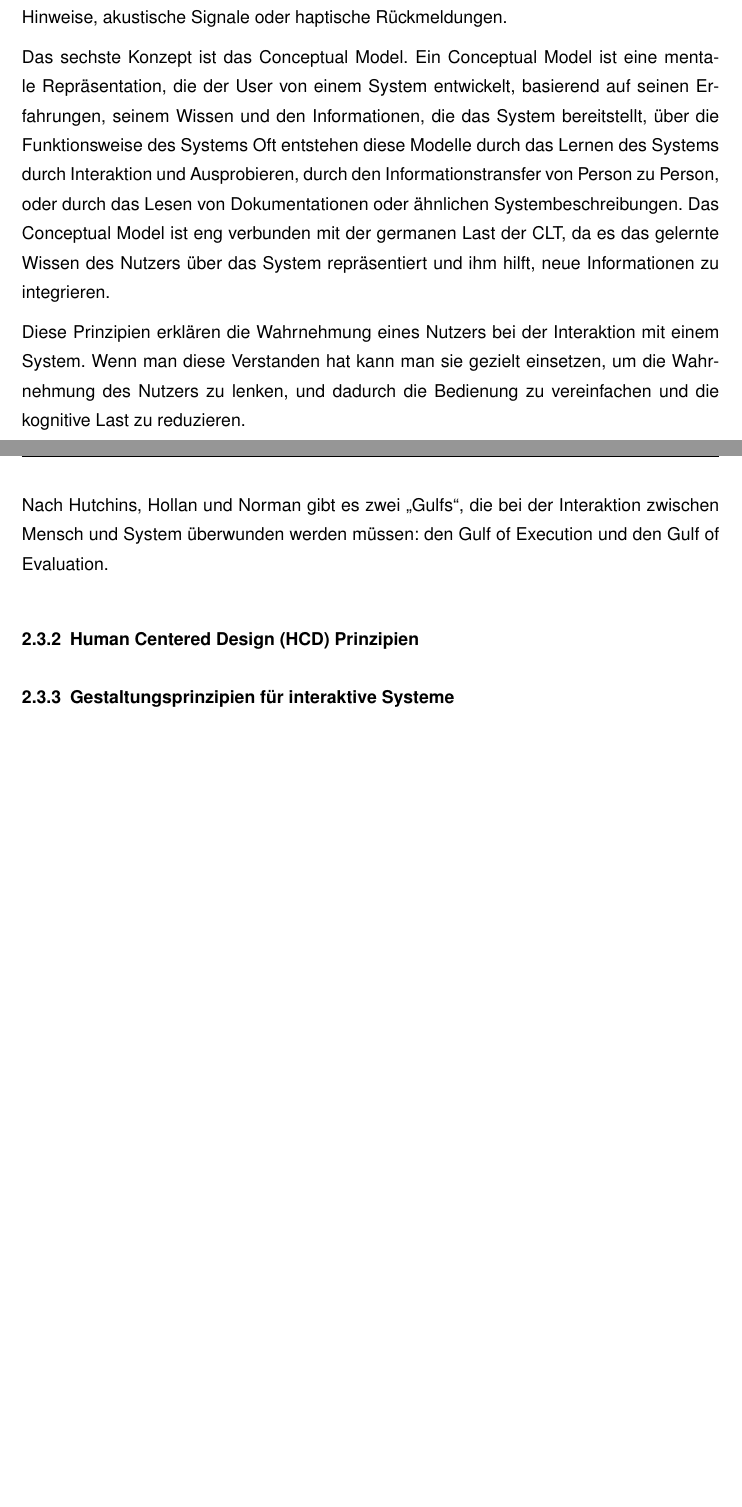
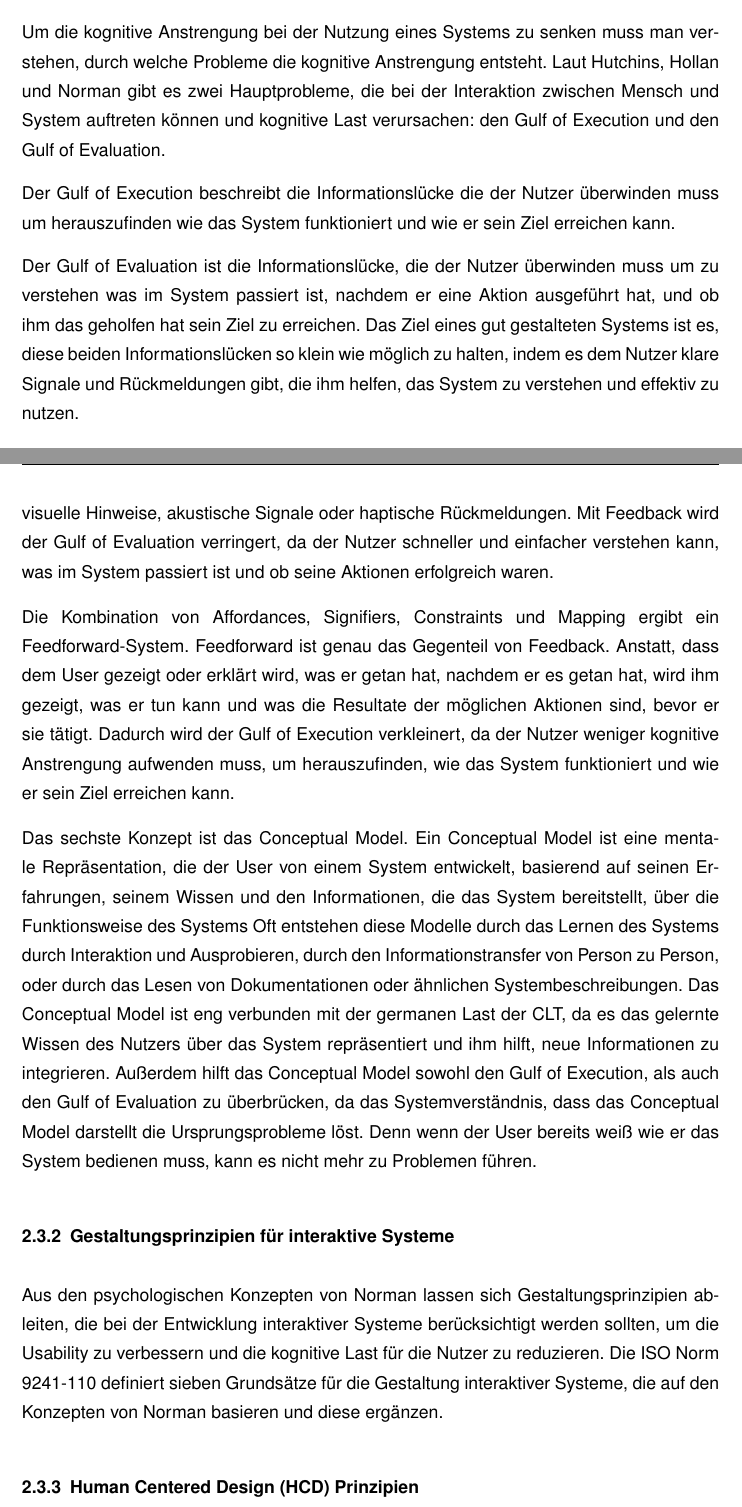
Before and after one commit to Pixelfehler310/latex_project, a LaTeX thesis (thesis_main.tex, which reads kapitel/grundlagen/chapters/hcd_usability.tex): two parts of pages 16 and 17 of 23 before the commit and two parts of pages 15 and 17 of 23 after it, joined at a grey line, cut at the place of the change, the shorter picture padded with empty space. Compiled offline with pdfLaTeX.

Commit message:
More Text in HCD 4

```diff
--- a/kapitel/grundlagen/chapters/hcd_usability.tex
+++ b/kapitel/grundlagen/chapters/hcd_usability.tex
@@ -38,9 +40,19 @@ Die intrinsische Last ist oft unvermeidbar, da sie von der Natur der Aufgabe abh
 % addsrc
 Da die extrinsische Last die einzige zu minimierende Last ist, ist in den folgenden Abschnitten die Reduzierung der kognitiven Last meist als Reduzierung der extrinsischen Last zu verstehen. % refine
 
+Um die kognitive Anstrengung bei der Nutzung eines Systems zu senken muss man verstehen, durch welche Probleme die kognitive Anstrengung entsteht. Laut Hutchins, Hollan und Norman gibt es zwei Hauptprobleme, die bei der Interaktion zwischen Mensch und System auftreten können und kognitive Last verursachen: den Gulf of Execution und den Gulf of Evaluation.
+% src: Direct Manipulation Interfaces, Hutchins, Hollan, Norman 1985, p. 318 (aus Human Computer Interaction)
+
+Der Gulf of Execution beschreibt die Informationslücke die der Nutzer überwinden muss um herauszufinden wie das System funktioniert und wie er sein Ziel erreichen kann. % src: The Design of Everyday Things, Norman p.53 % src2: Direct Manipulation Interfaces, Hutchins, Hollan, Norman 1985
+
+Der Gulf of Evaluation ist die Informationslücke, die der Nutzer überwinden muss um zu verstehen was im System passiert ist, nachdem er eine Aktion ausgeführt hat, und ob ihm das geholfen hat sein Ziel zu erreichen. % src: The Design of Everyday Things, Norman p.53
+Das Ziel eines gut gestalteten Systems ist es, diese beiden Informationslücken so klein wie möglich zu halten, indem es dem Nutzer klare Signale und Rückmeldungen gibt, die ihm helfen, das System zu verstehen und effektiv zu nutzen. % src: The Design of Everyday Things, Norman p.53
+
 Donald (Don) Norman, Professor für Kognitionswissenschaften und Informatik, hat in seinen Büchern The Design of Everyday Things und The Invisible Computer die wesentlichen psychologischen Vorgänge im menschlichen Gehirn bei der Interaktion von Objekten und Systemen analysiert und Ansätze vorgestellt die Nutzbarkeit der Systeme zu verbessern und die kognitive Last für die Nutzer zu reduzieren.
 Norman beschreibt 6 psychologische Konzepte, die bei der Gestaltung von benutzerfreundlichen Systemen berücksichtigt werden sollten.
 Dazu gehören unter anderem Affordances, Signifiers, Mapping, Feedback, Constraints und das Conceptual Model. % src: The Design of Everyday Things, Norman 2013; The Invisible Computer, Norman 1998
+
+% TODO Discoverability noch erklären ??
 
 Affordances sind Eigenschaften eines Systems, die Repräsentieren, was der User er tun kann. Sie definieren die Interaktionsangebote. % src: DOET p 27
 Interaktionsangebote sind nicht immer offensichtlich. Eine Affordance bedeutet nicht automatisch, dass der Nutzer sie wahrnimmt. Bleibt die Interaktionsmöglichkeit unklar, kann sie nicht genutzt werden. Hier kommen Signifier ins Spiel. Signifier sind Hinweise oder Markierungen, die dem Nutzer die Interaktionsmöglichkeit, sowie deren Ausführung verdeutlichen. % src: DOET p 27-28
@@ -61,42 +73,47 @@ Feedback informiert den Nutzer über den aktuellen Zustand des Systems oder die
 
 Feedback ist entscheidend, damit der User versteht, was im System passiert, und um ihm Sicherheit bei der Interaktion zu geben. Dauert Feedback zu lange oder fehlt es ganz, kann der User verwirrt werden und Fehler machen. % src: DOET p 41
 Außerdem muss Feedback geplant und priorisiert werden, da auch zu viel oder unnötiges Feedback den User überfordern, ablenken und verwirren kann. % src: DOET p 41
-Dies kann in verschiedenen Formen geschehen, wie visuelle Hinweise, akustische Signale oder haptische Rückmeldungen. % nosrc
+Dies kann in verschiedenen Formen geschehen, zum Beispiel durch visuelle Hinweise, akustische Signale oder haptische Rückmeldungen. % nosrc
+Mit Feedback wird der Gulf of Evaluation verringert, da der Nutzer schneller und einfacher verstehen kann, was im System passiert ist und ob seine Aktionen erfolgreich waren. % nosrc
+
+Die Kombination von Affordances, Signifiers, Constraints und Mapping ergibt ein Feedforward-System. Feedforward ist genau das Gegenteil von Feedback. Anstatt, dass dem User gezeigt oder erklärt wird, was er getan hat, nachdem er es getan hat, wird ihm gezeigt, was er tun kann und was die Resultate der möglichen Aktionen sind, bevor er sie tätigt. Dadurch wird der Gulf of Execution verkleinert, da der Nutzer weniger kognitive Anstrengung aufwenden muss, um herauszufinden, wie das System funktioniert und wie er sein Ziel erreichen kann. % src: DOET, p. 82,83
+% TODO Sätze ein bisschen sortieren.
 
 Das sechste Konzept ist das Conceptual Model. Ein Conceptual Model ist eine mentale Repräsentation, die der User von einem System entwickelt, basierend auf seinen Erfahrungen, seinem Wissen und den Informationen, die das System bereitstellt, über die Funktionsweise des Systems % src: DOET p 42
 % todo Satz verbessern
 Oft entstehen diese Modelle durch das Lernen des Systems durch Interaktion und Ausprobieren, durch den Informationstransfer von Person zu Person, oder durch das Lesen von Dokumentationen oder ähnlichen Systembeschreibungen. % src: DOET p 43
 Das Conceptual Model ist eng verbunden mit der germanen Last der CLT, da es das gelernte Wissen des Nutzers über das System repräsentiert und ihm hilft, neue Informationen zu integrieren. % refine
-
-Diese Prinzipien erklären die Wahrnehmung eines Nutzers bei der Interaktion mit einem System. Wenn man diese Verstanden hat kann man sie gezielt einsetzen, um die Wahrnehmung des Nutzers zu lenken, und dadurch die Bedienung zu vereinfachen und die kognitive Last zu reduzieren. % refine
-
-Nach Hutchins, Hollan und Norman gibt es zwei „Gulfs“, die bei der Interaktion zwischen Mensch und System überwunden werden müssen: den Gulf of Execution und den Gulf of Evaluation. % search for: User Centered System Design, 1986
-% src: Direct Manipulation Interfaces, Hutchins, Hollan, Norman 1985
-% addsrc
+Außerdem hilft das Conceptual Model sowohl den Gulf of Execution, als auch den Gulf of Evaluation zu überbrücken, da das Systemverständnis, dass das Conceptual Model darstellt die Ursprungsprobleme löst. % src: Direct Manipulation Interfaces, Hutchins, Hollan, Norman 1985, p. 318
+Denn wenn der User bereits weiß wie er das System bedienen muss, kann es nicht mehr zu Problemen führen.
 
 
 % todo Beispiele für die psychologischen Konzepte einfügen (Affordances, Signifiers, Mapping, Feedback, Constraints, Conceptual Model) (jedes einzeln, direkt beim inhaltlichen Abschnitt)
 
-% todo Feed-Forward
+% todo Feed-Forward noch erklären ??
+
+% #### 2.1.2 Gestaltungsprinzipien für interaktive Systeme
+\subsubsection{Gestaltungsprinzipien für interaktive Systeme}\label{subsubsec:gestaltungsprinzipien}
+
+% * **Inhalt:**
+% > - **Aus 2.1.1 ableitbare Designprinzipien**
+% > - **kognitive zusammenfassung der wichtigsten Heuristiken, mit Fokus auf ISO NORM 9241:210:2010**: (Additiv und als BOnus quellen: Norman, Shneiderman, Nielsen, Honeycomb)
+% > -  Nutzerführung (affordances, signifiers, constraints, mapping, feedback, conceptual model, feedforward)
+% > - **Konsistenz**: Erwartungskonformität.
+% >   Dialoggestaltungs Prinzipien (9241-110)
+% > - explizit NICHT hier drin: Direkte und indirekte Manipulation und WYSIWYG (kommt in 2.3.1)
+
+Aus den psychologischen Konzepten von Norman lassen sich Gestaltungsprinzipien ableiten, die bei der Entwicklung interaktiver Systeme berücksichtigt werden sollten, um die Usability zu verbessern und die kognitive Last für die Nutzer zu reduzieren. Die ISO Norm 9241-110 definiert sieben Grundsätze für die Gestaltung interaktiver Systeme, die auf den Konzepten von Norman basieren und diese ergänzen. % nosrc: ISO 9241-110
 
 
-% #### 2.1.2 Human Centered Design (HCD) Prinzipien
+
+
+% #### 2.1.3 Human Centered Design (HCD) Prinzipien
 \subsubsection{Human Centered Design (HCD) Prinzipien}\label{subsubsec:hcd-prinzipien}
 
 % * **Inhalt:**
 %  > Der HCD Prozess mit seinen vier Phasen (Verstehen und Spezifizieren des Nutzungskontextes, Spezifizieren der Nutzungsanforderungen, Gestalten der Lösung, Evaluieren der Lösung) wird vorgestellt. Der Fokus liegt dabei auf den Prinzipien des nutzerzentrierten Designs, die in jeder Phase angewendet werden sollten, um sicherzustellen, dass die Bedürfnisse und Anforderungen der Nutzer im Mittelpunkt stehen.
 % > Nach Iso Norm und ggf weitere quellen (Norman, Shneiderman)
 
-% #### 2.1.3 Gestaltungsprinzipien für interaktive Systeme
-\subsubsection{Gestaltungsprinzipien für interaktive Systeme}\label{subsubsec:gestaltungsprinzipien}
-
-% * **Inhalt:**
-% > - **Aus 2.1.1 ableitbare Designprinzipien**
-% > - **kognitive zusammenfassung der wichtigsten Heuristiken, mit Fokus auf ISO NORM 9241:210:2010**: (Additiv und als BOnus quellen: Norman, Shneiderman, Nielsen, Honeycomb)
-% > - **Feedback & Feed-Forward**: Nutzerführung.
-% > - **Konsistenz**: Erwartungskonformität.
-% >   Dialoggestaltungs Prinzipien (9241-110)
-% > - explizit NICHT hier drin: Direkte und indirekte Manipulation und WYSIWYG (kommt in 2.3.1)
 
 % #### 2.1.4 Methoden der Usability-Evaluation
 \subsubsection{Methoden der Usability-Evaluation}\label{subsubsec:usability-evaluation}
```
Also changed, not shown: kapitel/grundlagen/chapters/hcd_usability.tex (4 more changed lines).
